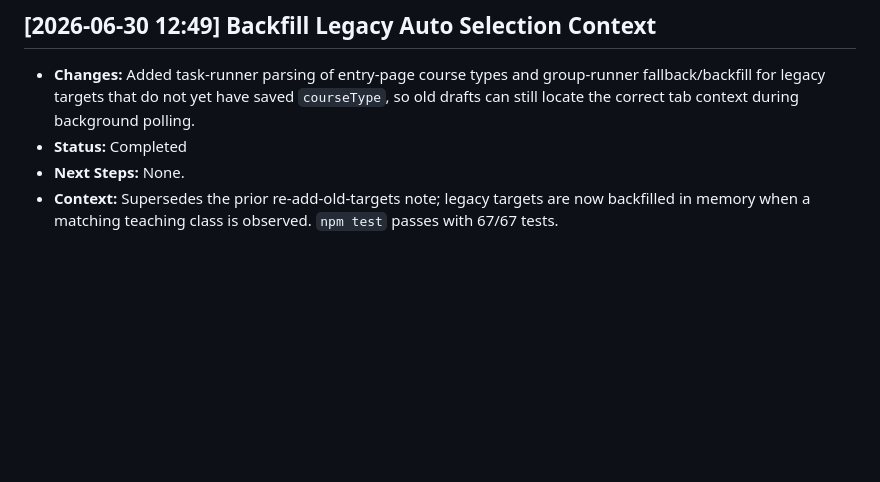
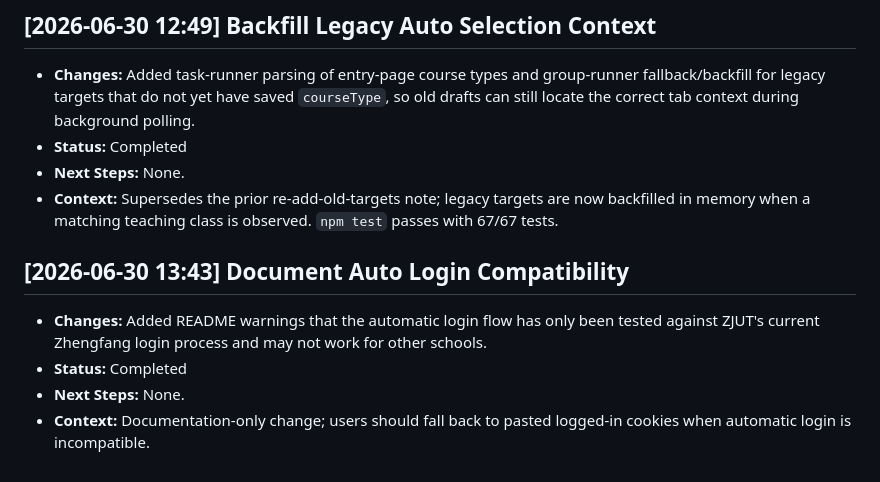
Before and after one commit to CodeBoy2006/zfxk-helper, a Markdown page: statusquo.md, the part around the change. Drawn GitHub-style; blank space fills up the shorter version.

Commit message:
docs: note auto login compatibility

```diff
--- a/statusquo.md
+++ b/statusquo.md
@@ -524,3 +524,9 @@
 - **Status:** Completed
 - **Next Steps:** None.
 - **Context:** Supersedes the prior re-add-old-targets note; legacy targets are now backfilled in memory when a matching teaching class is observed. `npm test` passes with 67/67 tests.
+
+## [2026-06-30 13:43] Document Auto Login Compatibility
+- **Changes:** Added README warnings that the automatic login flow has only been tested against ZJUT's current Zhengfang login process and may not work for other schools.
+- **Status:** Completed
+- **Next Steps:** None.
+- **Context:** Documentation-only change; users should fall back to pasted logged-in cookies when automatic login is incompatible.
```
Also changed, not shown: README.md (+4 -0 lines).
